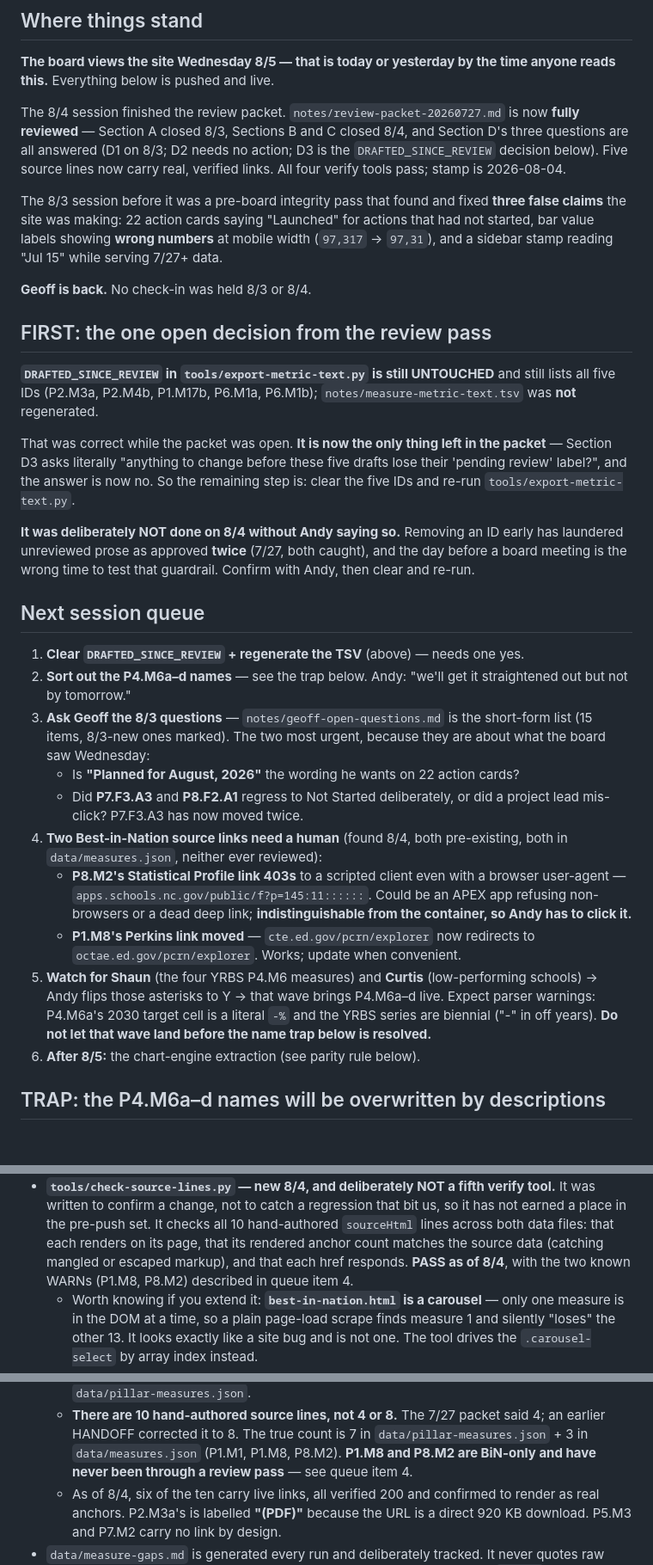
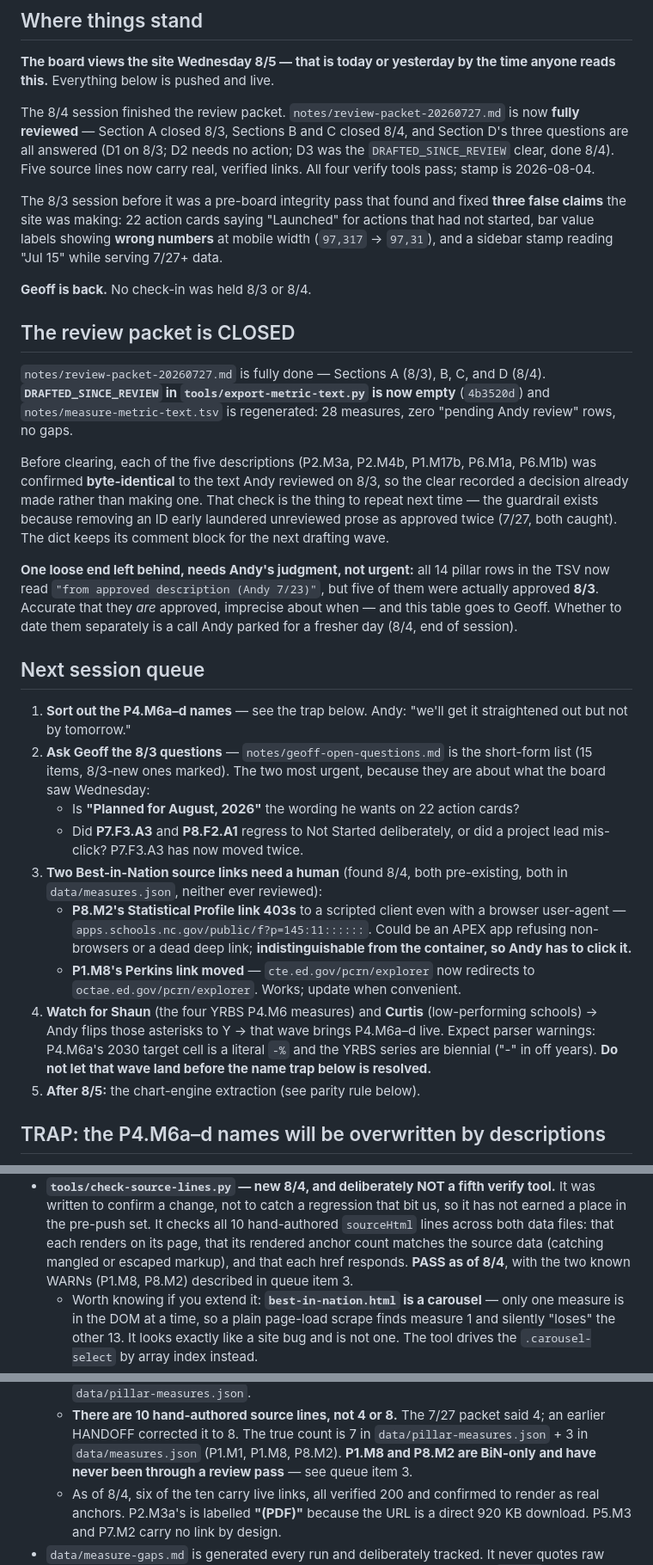
Before and after one commit to abax70/NCDPI-strategic-plan-site, a Markdown page: HANDOFF.md, 3 parts joined by grey strips. Shown at 86% size. Rendered like a GitHub page; blank space fills up the shorter version.

Commit message:
HANDOFF: reflect the cleared DRAFTED_SINCE_REVIEW
Queue item 1 was completed the same session (4b3520d), so the FIRST/open-
decision section would have sent tomorrow's kickoff after work already done.
Replaced with the closed state, renumbered the queue, and fixed the two
cross-references that pointed at the old numbering.

Co-Authored-By: Claude Opus 5 (1M context) <noreply@anthropic.com>

```diff
--- a/HANDOFF.md
+++ b/HANDOFF.md
@@ -15,8 +15,8 @@ anyone reads this.** Everything below is pushed and live.
 
 The 8/4 session finished the review packet. `notes/review-packet-20260727.md` is
 now **fully reviewed** — Section A closed 8/3, Sections B and C closed 8/4, and
-Section D's three questions are all answered (D1 on 8/3; D2 needs no action; D3 is
-the `DRAFTED_SINCE_REVIEW` decision below). Five source lines now carry real,
+Section D's three questions are all answered (D1 on 8/3; D2 needs no action; D3 was
+the `DRAFTED_SINCE_REVIEW` clear, done 8/4). Five source lines now carry real,
 verified links. All four verify tools pass; stamp is 2026-08-04.
 
 The 8/3 session before it was a pre-board integrity pass that found and fixed
@@ -27,34 +27,37 @@ width (`97,317` → `97,31`), and a sidebar stamp reading "Jul 15" while serving
 
 **Geoff is back.** No check-in was held 8/3 or 8/4.
 
-## FIRST: the one open decision from the review pass
+## The review packet is CLOSED
 
-**`DRAFTED_SINCE_REVIEW` in `tools/export-metric-text.py` is still UNTOUCHED** and
-still lists all five IDs (P2.M3a, P2.M4b, P1.M17b, P6.M1a, P6.M1b);
-`notes/measure-metric-text.tsv` was **not** regenerated.
+`notes/review-packet-20260727.md` is fully done — Sections A (8/3), B, C, and D
+(8/4). **`DRAFTED_SINCE_REVIEW` in `tools/export-metric-text.py` is now empty**
+(`4b3520d`) and `notes/measure-metric-text.tsv` is regenerated: 28 measures, zero
+"pending Andy review" rows, no gaps.
 
-That was correct while the packet was open. **It is now the only thing left in the
-packet** — Section D3 asks literally "anything to change before these five drafts
-lose their 'pending review' label?", and the answer is now no. So the remaining
-step is: clear the five IDs and re-run `tools/export-metric-text.py`.
+Before clearing, each of the five descriptions (P2.M3a, P2.M4b, P1.M17b, P6.M1a,
+P6.M1b) was confirmed **byte-identical** to the text Andy reviewed on 8/3, so the
+clear recorded a decision already made rather than making one. That check is the
+thing to repeat next time — the guardrail exists because removing an ID early
+laundered unreviewed prose as approved twice (7/27, both caught). The dict keeps
+its comment block for the next drafting wave.
 
-**It was deliberately NOT done on 8/4 without Andy saying so.** Removing an ID early
-has laundered unreviewed prose as approved **twice** (7/27, both caught), and the
-day before a board meeting is the wrong time to test that guardrail. Confirm with
-Andy, then clear and re-run.
+**One loose end left behind, needs Andy's judgment, not urgent:** all 14 pillar rows
+in the TSV now read `"from approved description (Andy 7/23)"`, but five of them were
+actually approved **8/3**. Accurate that they *are* approved, imprecise about when —
+and this table goes to Geoff. Whether to date them separately is a call Andy parked
+for a fresher day (8/4, end of session).
 
 ## Next session queue
 
-1. **Clear `DRAFTED_SINCE_REVIEW` + regenerate the TSV** (above) — needs one yes.
-2. **Sort out the P4.M6a–d names** — see the trap below. Andy: "we'll get it
+1. **Sort out the P4.M6a–d names** — see the trap below. Andy: "we'll get it
    straightened out but not by tomorrow."
-3. **Ask Geoff the 8/3 questions** — `notes/geoff-open-questions.md` is the
+2. **Ask Geoff the 8/3 questions** — `notes/geoff-open-questions.md` is the
    short-form list (15 items, 8/3-new ones marked). The two most urgent, because
    they are about what the board saw Wednesday:
    - Is **"Planned for August, 2026"** the wording he wants on 22 action cards?
    - Did **P7.F3.A3** and **P8.F2.A1** regress to Not Started deliberately, or did
      a project lead mis-click? P7.F3.A3 has now moved twice.
-4. **Two Best-in-Nation source links need a human** (found 8/4, both pre-existing,
+3. **Two Best-in-Nation source links need a human** (found 8/4, both pre-existing,
    both in `data/measures.json`, neither ever reviewed):
    - **P8.M2's Statistical Profile link 403s** to a scripted client even with a
      browser user-agent — `apps.schools.nc.gov/public/f?p=145:11::::::`. Could be
@@ -62,12 +65,12 @@ Andy, then clear and re-run.
      from the container, so Andy has to click it.**
    - **P1.M8's Perkins link moved** — `cte.ed.gov/pcrn/explorer` now redirects to
      `octae.ed.gov/pcrn/explorer`. Works; update when convenient.
-5. **Watch for Shaun** (the four YRBS P4.M6 measures) and **Curtis** (low-performing
+4. **Watch for Shaun** (the four YRBS P4.M6 measures) and **Curtis** (low-performing
    schools) → Andy flips those asterisks to Y → that wave brings P4.M6a–d live.
    Expect parser warnings: P4.M6a's 2030 target cell is a literal `-%` and the
    YRBS series are biennial ("-" in off years). **Do not let that wave land before
    the name trap below is resolved.**
-6. **After 8/5:** the chart-engine extraction (see parity rule below).
+5. **After 8/5:** the chart-engine extraction (see parity rule below).
 
 ## TRAP: the P4.M6a–d names will be overwritten by descriptions
 
@@ -147,7 +150,7 @@ official `MeasureName` satisfies both without renegotiating anyone's wording.
   hand-authored `sourceHtml` lines across both data files: that each renders on
   its page, that its rendered anchor count matches the source data (catching
   mangled or escaped markup), and that each href responds. **PASS as of 8/4**, with
-  the two known WARNs (P1.M8, P8.M2) described in queue item 4.
+  the two known WARNs (P1.M8, P8.M2) described in queue item 3.
   - Worth knowing if you extend it: **`best-in-nation.html` is a carousel** — only
     one measure is in the DOM at a time, so a plain page-load scrape finds measure
     1 and silently "loses" the other 13. It looks exactly like a site bug and is
@@ -184,7 +187,7 @@ official `MeasureName` satisfies both without renegotiating anyone's wording.
     an earlier HANDOFF corrected it to 8. The true count is 7 in
     `data/pillar-measures.json` + 3 in `data/measures.json` (P1.M1, P1.M8, P8.M2).
     **P1.M8 and P8.M2 are BiN-only and have never been through a review pass** — see
-    queue item 4.
+    queue item 3.
   - As of 8/4, six of the ten carry live links, all verified 200 and confirmed to
     render as real anchors. P2.M3a's is labelled **"(PDF)"** because the URL is a
     direct 920 KB download. P5.M3 and P7.M2 carry no link by design.
```
